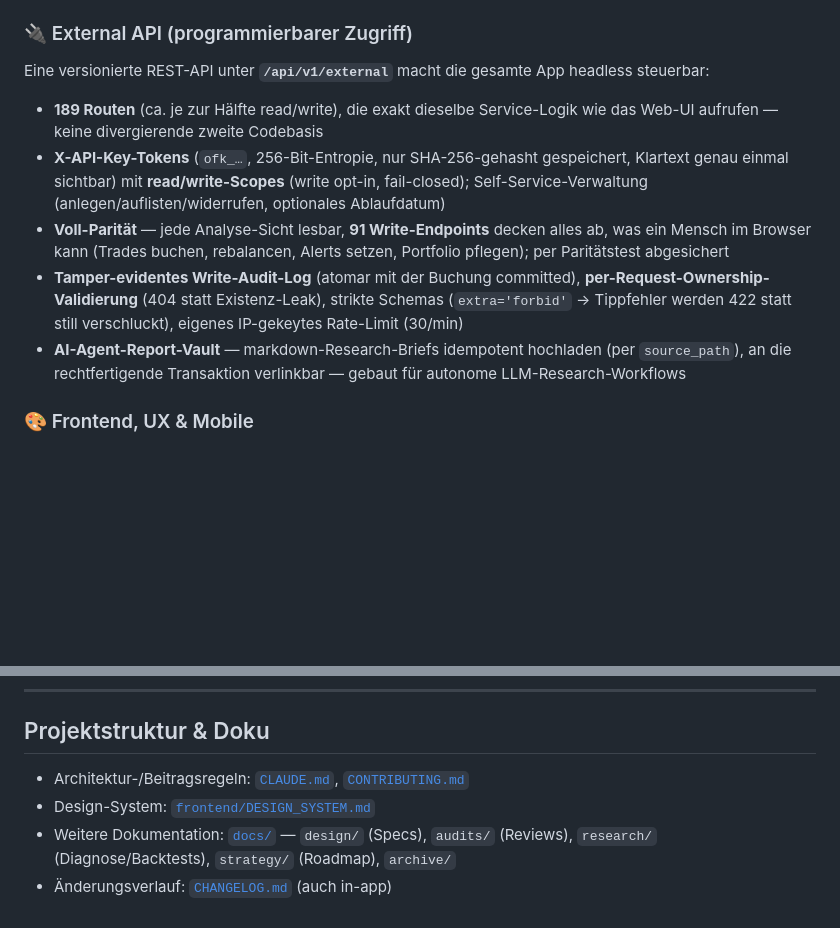
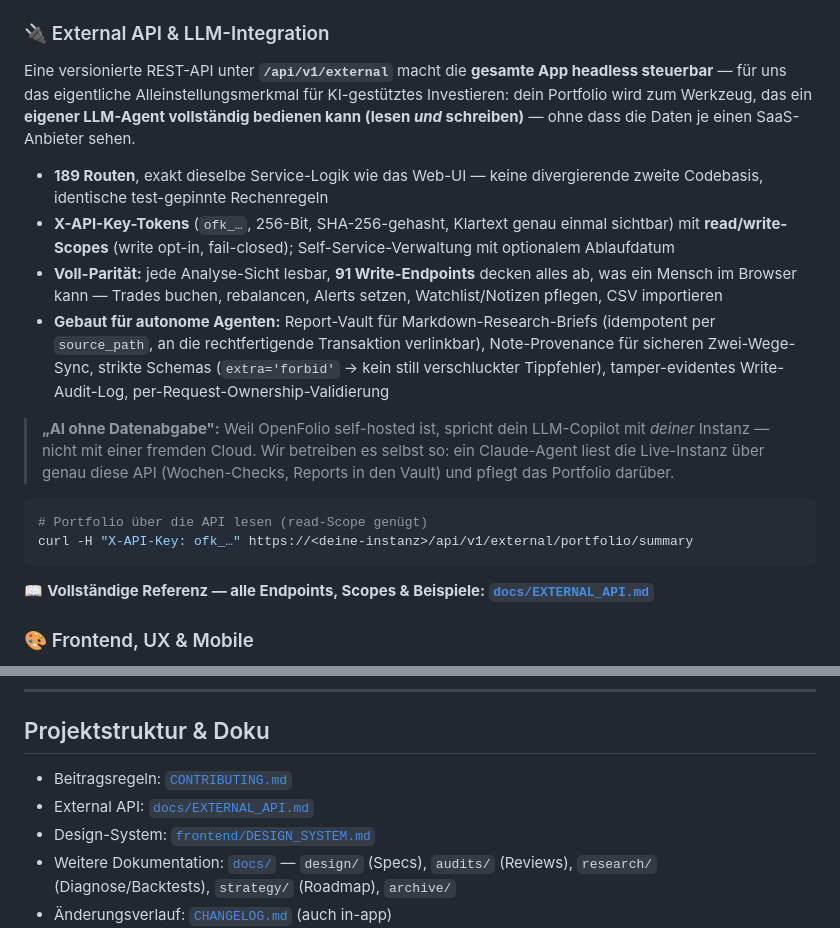
Before and after one commit to dmxch/openfolio, a Markdown page: README.md, 2 parts joined by grey strips. Drawn GitHub-style; blank space fills up the shorter version.

Commit message:
docs(readme): External API als LLM-Integration vermarkten + API-Doku verlinken
- API-Sektion zu 'External API & LLM-Integration' geschärft: vollständig durch
  einen eigenen LLM-Agenten bedienbar (read+write), 'AI ohne Datenabgabe'
  (self-hosted), curl-Teaser + Verweis auf die vollständige docs/EXTERNAL_API.md
- toten CLAUDE.md-Link entfernt (nicht mehr im Repo), EXTERNAL_API.md verlinkt

Co-Authored-By: Claude Opus 4.8 (1M context) <noreply@anthropic.com>

````diff
--- a/README.md
+++ b/README.md
@@ -196,15 +196,28 @@ yfinance-Burst-Schutz (Semaphore ≤ 3 gegen IP-Banns), jeder Job in eigenem try
 
 </details>
 
-### 🔌 External API (programmierbarer Zugriff)
+### 🔌 External API & LLM-Integration
 
-Eine versionierte REST-API unter **`/api/v1/external`** macht die gesamte App headless steuerbar:
+Eine versionierte REST-API unter **`/api/v1/external`** macht die **gesamte App headless steuerbar** —
+für uns das eigentliche Alleinstellungsmerkmal für KI-gestütztes Investieren: dein Portfolio wird zum
+Werkzeug, das ein **eigener LLM-Agent vollständig bedienen kann (lesen *und* schreiben)** — ohne dass die
+Daten je einen SaaS-Anbieter sehen.
 
-- **189 Routen** (ca. je zur Hälfte read/write), die exakt dieselbe Service-Logik wie das Web-UI aufrufen — keine divergierende zweite Codebasis
-- **X-API-Key-Tokens** (`ofk_…`, 256-Bit-Entropie, nur SHA-256-gehasht gespeichert, Klartext genau einmal sichtbar) mit **read/write-Scopes** (write opt-in, fail-closed); Self-Service-Verwaltung (anlegen/auflisten/widerrufen, optionales Ablaufdatum)
-- **Voll-Parität** — jede Analyse-Sicht lesbar, **91 Write-Endpoints** decken alles ab, was ein Mensch im Browser kann (Trades buchen, rebalancen, Alerts setzen, Portfolio pflegen); per Paritätstest abgesichert
-- **Tamper-evidentes Write-Audit-Log** (atomar mit der Buchung committed), **per-Request-Ownership-Validierung** (404 statt Existenz-Leak), strikte Schemas (`extra='forbid'` → Tippfehler werden 422 statt still verschluckt), eigenes IP-gekeytes Rate-Limit (30/min)
-- **AI-Agent-Report-Vault** — markdown-Research-Briefs idempotent hochladen (per `source_path`), an die rechtfertigende Transaktion verlinkbar — gebaut für autonome LLM-Research-Workflows
+- **189 Routen**, exakt dieselbe Service-Logik wie das Web-UI — keine divergierende zweite Codebasis, identische test-gepinnte Rechenregeln
+- **X-API-Key-Tokens** (`ofk_…`, 256-Bit, SHA-256-gehasht, Klartext genau einmal sichtbar) mit **read/write-Scopes** (write opt-in, fail-closed); Self-Service-Verwaltung mit optionalem Ablaufdatum
+- **Voll-Parität:** jede Analyse-Sicht lesbar, **91 Write-Endpoints** decken alles ab, was ein Mensch im Browser kann — Trades buchen, rebalancen, Alerts setzen, Watchlist/Notizen pflegen, CSV importieren
+- **Gebaut für autonome Agenten:** Report-Vault für Markdown-Research-Briefs (idempotent per `source_path`, an die rechtfertigende Transaktion verlinkbar), Note-Provenance für sicheren Zwei-Wege-Sync, strikte Schemas (`extra='forbid'` → kein still verschluckter Tippfehler), tamper-evidentes Write-Audit-Log, per-Request-Ownership-Validierung
+
+> **„AI ohne Datenabgabe":** Weil OpenFolio self-hosted ist, spricht dein LLM-Copilot mit *deiner* Instanz —
+> nicht mit einer fremden Cloud. Wir betreiben es selbst so: ein Claude-Agent liest die Live-Instanz über
+> genau diese API (Wochen-Checks, Reports in den Vault) und pflegt das Portfolio darüber.
+
+```bash
+# Portfolio über die API lesen (read-Scope genügt)
+curl -H "X-API-Key: ofk_…" https://<deine-instanz>/api/v1/external/portfolio/summary
+```
+
+📖 **Vollständige Referenz — alle Endpoints, Scopes & Beispiele: [`docs/EXTERNAL_API.md`](docs/EXTERNAL_API.md)**
 
 ### 🎨 Frontend, UX & Mobile
 
@@ -385,7 +398,8 @@ cat backup_20260318.sql | docker compose exec -T db psql -U "$POSTGRES_USER" "$P
 
 ## Projektstruktur & Doku
 
-- Architektur-/Beitragsregeln: [`CLAUDE.md`](CLAUDE.md), [`CONTRIBUTING.md`](CONTRIBUTING.md)
+- Beitragsregeln: [`CONTRIBUTING.md`](CONTRIBUTING.md)
+- External API: [`docs/EXTERNAL_API.md`](docs/EXTERNAL_API.md)
 - Design-System: [`frontend/DESIGN_SYSTEM.md`](frontend/DESIGN_SYSTEM.md)
 - Weitere Dokumentation: [`docs/`](docs/) — `design/` (Specs), `audits/` (Reviews), `research/` (Diagnose/Backtests), `strategy/` (Roadmap), `archive/`
 - Änderungsverlauf: [`CHANGELOG.md`](CHANGELOG.md) (auch in-app)
````
